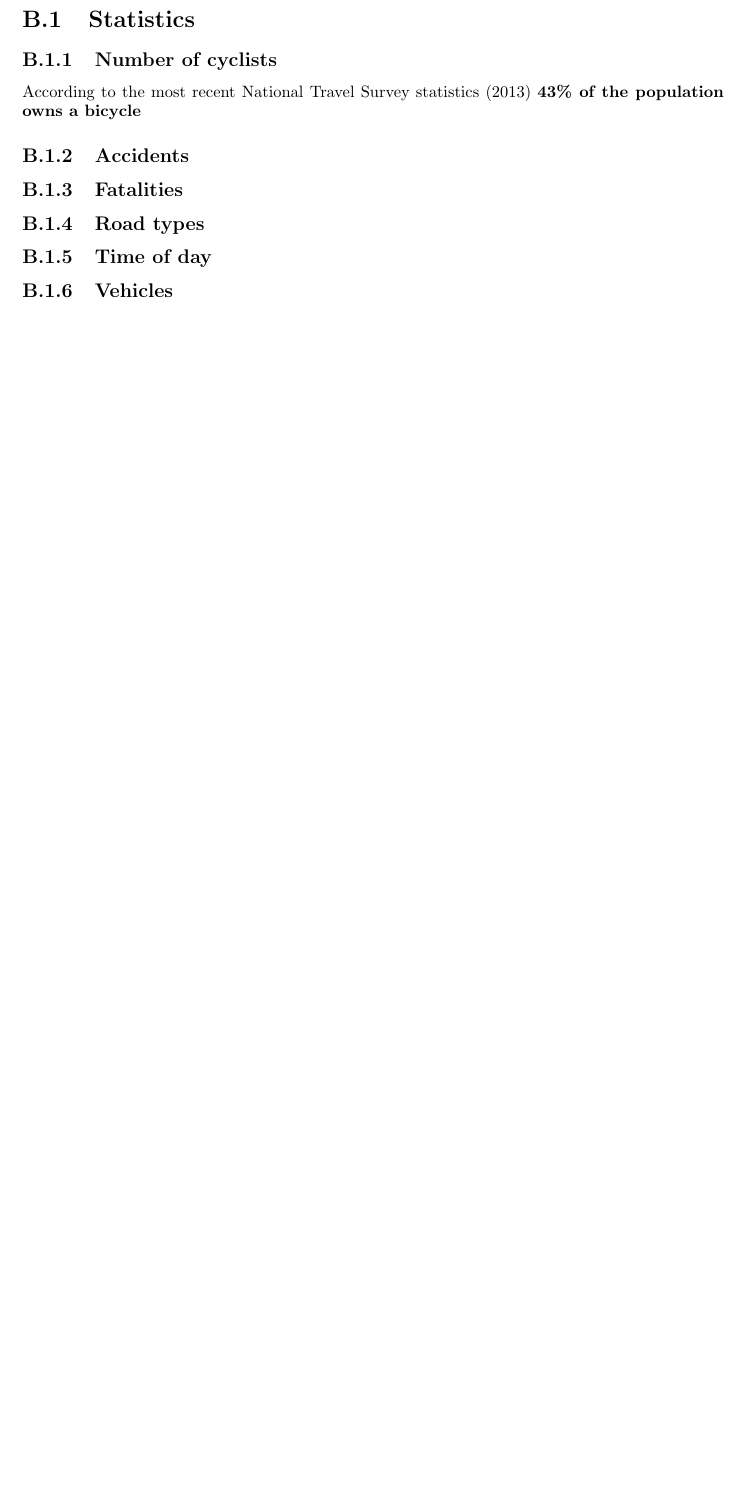
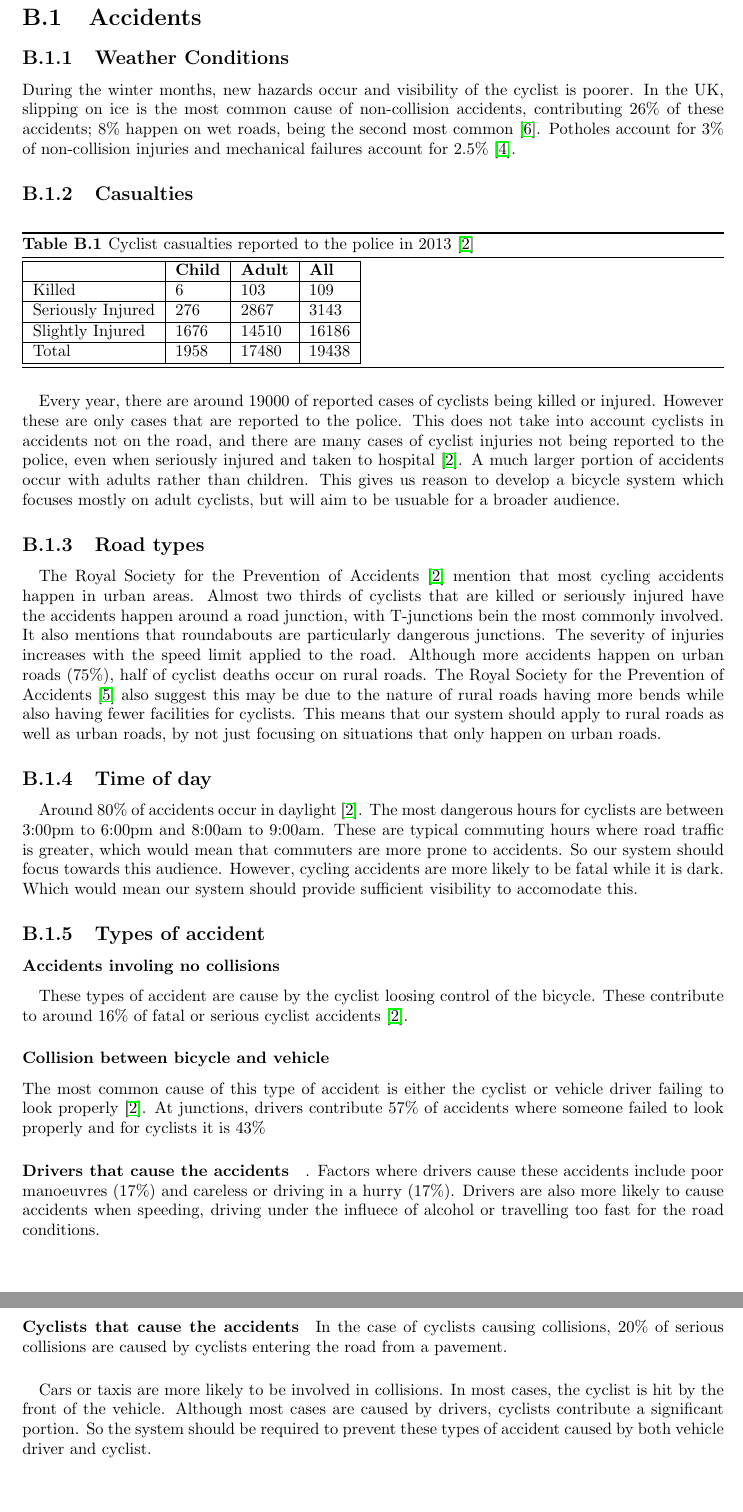
Before and after one commit to jackdbrowne/sds-report, a LaTeX thesis (report.tex): part of page 46 of 123 before the commit and two parts of pages 46 and 47 of 124 after it, the two joined at a grey line, cut so that both start at the same text, the shorter picture padded with empty space. Compiled offline with pdfLaTeX.

Commit message:
Added deaths research stuff

```diff
--- a/report.tex
+++ b/report.tex
@@ -1143,14 +1143,47 @@ Although we intend for this application to be available for all major smartphone
 \chapter{Research Report}
 In this mini-report we will be showing the preliminary research that we did before designing our final solution. The overall aim of doing this research was to discover the best way in which to improve safety in cycling. In order to do this we analysed a range of statistics as well as speaking directly to different stakeholders and ...
 \newpage
-\section{Statistics}
-\subsection{Number of cyclists}
-According to the most recent National Travel Survey statistics (2013) \textbf{43\% of the population owns a bicycle}
-\subsection{Accidents}
-\subsection{Fatalities}
+\section{Accidents}
+\subsection{Weather Conditions}
+During the winter months, new hazards occur and visibility of the cyclist is poorer. In the UK, slipping on ice is the most common cause of non-collision accidents, contributing 26\% of these accidents; 8\% happen on wet roads, being the second most common \citep{winter_safety}. Potholes account for 3\% of non-collision injuries and mechanical failures account for 2.5\% \citep{non-collision_casestudy}.
+
+%According to the most recent National Travel Survey statistics (2013) \textbf{43\% of the population owns a bicycle}
+
+\subsection{Casualties}
+\begin{table}[H]
+\begin{tabular}{| l | l | l | l |}
+\hline
+ & \textbf{Child} & \textbf{Adult} & \textbf{All} \\ \hline
+ Killed & 6 & 103 & 109 \\ \hline
+ Seriously Injured & 276 & 2867 & 3143 \\ \hline
+ Slightly Injured & 1676 & 14510 & 16186 \\ \hline
+ Total & 1958 & 17480 & 19438 \\ \hline
+\end{tabular}
+\caption[Table caption text]{Cyclist casualties reported to the police in 2013 \citep{cycling_accidents}}
+\label{table:casualties}
+\end{table}
+
+\paragraph{}Every year, there are around 19000 of reported cases of cyclists being killed or injured. However these are only cases that are reported to the police. This does not take into account cyclists in accidents not on the road, and there are many cases of cyclist injuries not being reported to the police, even when seriously injured and taken to hospital \citep{cycling_accidents}.
+A much larger portion of accidents occur with adults rather than children. This gives us reason to develop a bicycle system which focuses mostly on adult cyclists, but will aim to be usuable for a broader audience.
 \subsection{Road types}
+\paragraph{}The Royal Society for the Prevention of Accidents \cite{cycling_accidents} mention that most cycling accidents happen in urban areas. Almost two thirds of cyclists that are killed or seriously injured have the accidents happen around a road junction, with T-junctions bein the most commonly involved. It also mentions that roundabouts are particularly dangerous junctions. The severity of injuries increases with the speed limit applied to the road. Although more accidents happen on urban roads (75\%), half of cyclist deaths occur on rural roads. The Royal Society for the Prevention of Accidents \cite{rural_road_safety} also suggest this may be due to the nature of rural roads having more bends while also having fewer facilities for cyclists. This means that our system should apply to rural roads as well as urban roads, by not just focusing on situations that only happen on urban roads.
 \subsection{Time of day}
-\subsection{Vehicles}
+\paragraph{}Around 80\% of accidents occur in daylight \citep{cycling_accidents}. The most dangerous hours for cyclists are between 3:00pm to 6:00pm and 8:00am to 9:00am. These are typical commuting hours where road traffic is greater, which would mean that commuters are more prone to accidents. So our system should focus towards this audience. However, cycling accidents are more likely to be fatal while it is dark. Which would mean our system should provide sufficient visibility to accomodate this.
+\subsection{Types of accident}
+\subsubsection{Accidents involing no collisions}
+\paragraph{}These types of accident are cause by the cyclist loosing control of the bicycle. These contribute to around 16\% of fatal or serious cyclist accidents \citep{cycling_accidents}.
+
+\subsubsection{Collision between bicycle and vehicle}
+
+The most common cause of this type of accident is either the cyclist or vehicle driver failing to look properly \citep{cycling_accidents}. At junctions, drivers contribute 57\% of accidents where someone failed to look properly and for cyclists it is 43\%
+
+\paragraph{Drivers that cause the accidents}. Factors where drivers cause these accidents include poor manoeuvres (17\%) and careless or driving in a hurry (17\%). Drivers are also more likely to cause accidents when speeding, driving under the influece of alcohol or travelling too fast for the road conditions.
+
+\paragraph{Cyclists that cause the accidents}In the case of cyclists causing collisions, 20\% of serious collisions are caused by cyclists entering the road from a pavement.
+
+\paragraph{} Cars or taxis are more likely to be involved in collisions. In most cases, the cyclist is hit by the front of the vehicle. Although most cases are caused by drivers, cyclists contribute a significant portion. So the system should be required to prevent these types of accident caused by both vehicle driver and cyclist.
+
+
 \newpage
 \section{Questionnaires}
 \newpage
```
Also changed, not shown: bibliography.bib (+24 -0 lines), report.tex (10 more changed lines).
